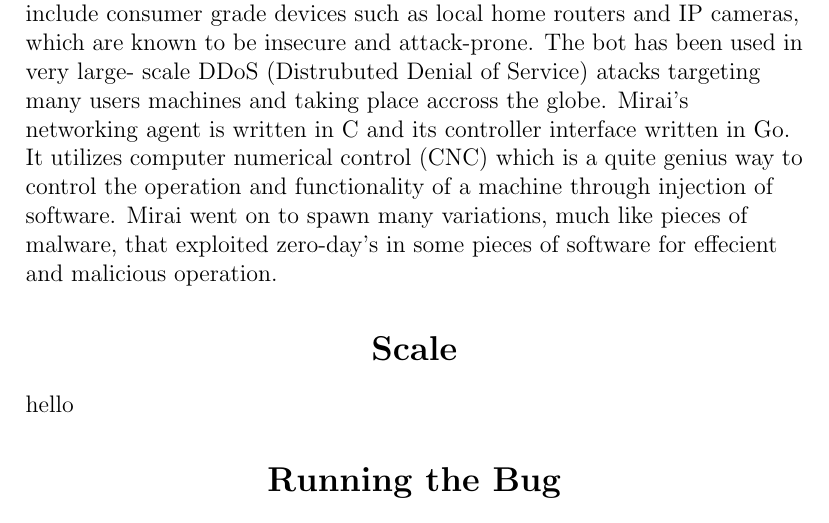
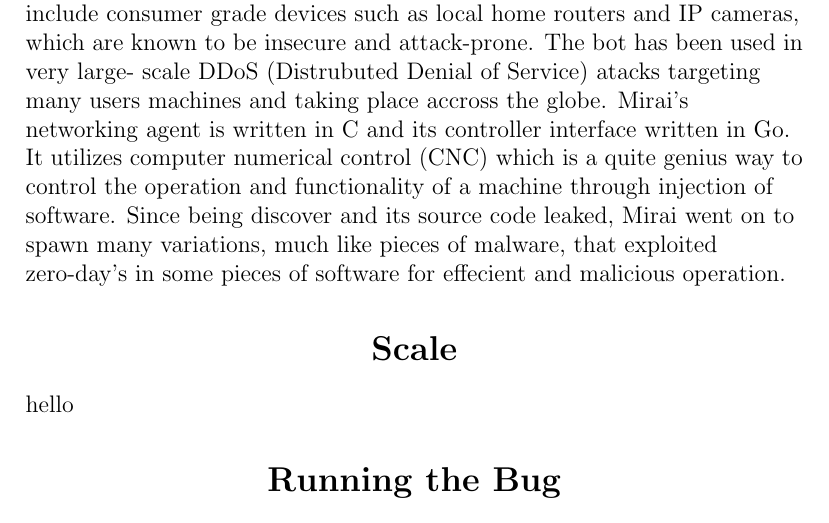
Before and after one commit to akielaries/NAU-CYB410, a LaTeX problem sheet (assignment-2/reports/assignment2.tex): part of page 2 of 3, cut so that both start at the same text. Compiled offline with pdfLaTeX.

Commit message:
changes to report for assignment 2

```diff
--- a/assignment-2/reports/assignment2.tex
+++ b/assignment-2/reports/assignment2.tex
@@ -91,9 +91,9 @@
 taking place accross the globe. Mirai's networking agent is written in C and its
 controller interface written in Go. It utilizes computer numerical control (CNC) which
 is a quite genius way to control the operation and functionality of a machine through
-injection of software. Mirai went on to spawn many variations, much like pieces of
-malware, that exploited zero-day's in some pieces of software for effecient and
-malicious operation.
+injection of software. Since being discover and its source code leaked, Mirai went on
+to spawn many variations, much like pieces of malware, that exploited zero-day's in
+some pieces of software for effecient and malicious operation.
 
 
 \end{flushleft}
```
